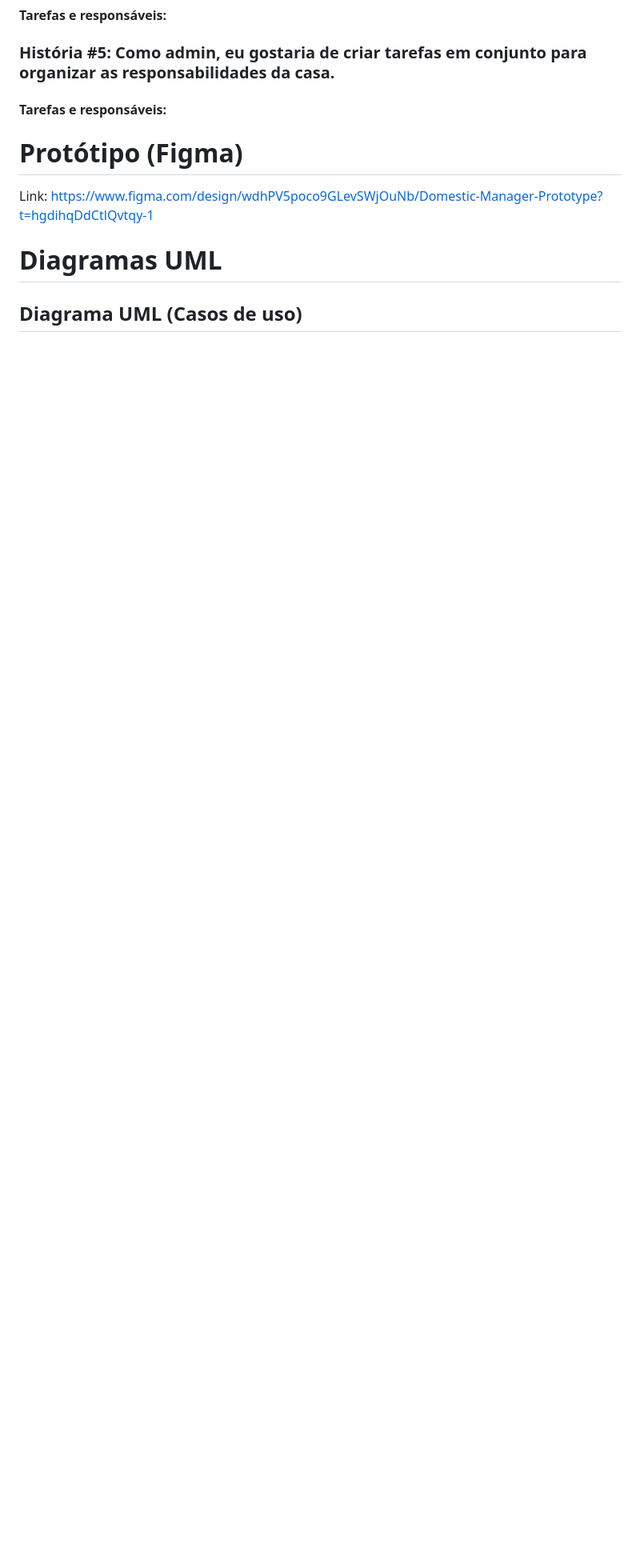
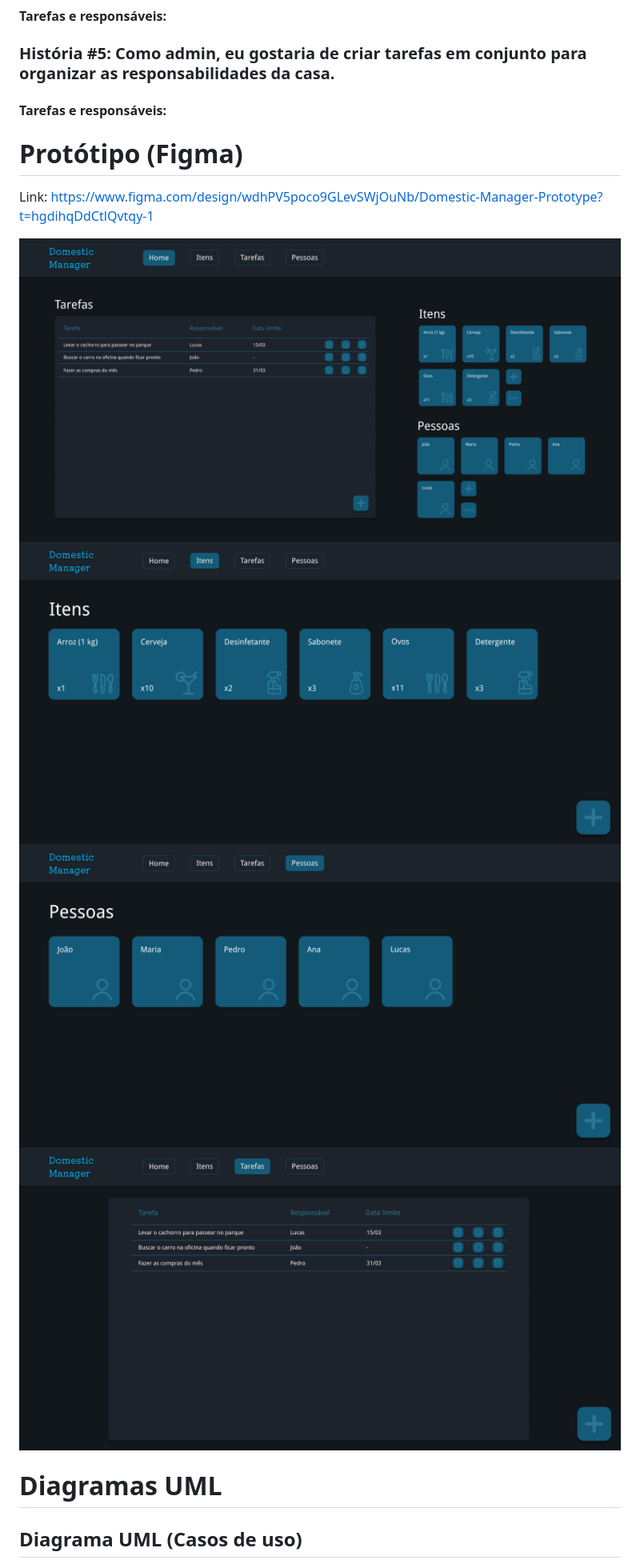
Before and after one commit to danilosiervi/Domestic-Management, a Markdown page: README.md, the part around the change. Shown at 80% size. Rendered like a GitHub page; blank space fills up the shorter version.

Commit message:
adicionar imagens do prototipo no readme

```diff
--- a/README.md
+++ b/README.md
@@ -91,6 +91,11 @@ A Domestic Management é uma aplicação focada em simplificar e centralizar a g
 # **Protótipo (Figma)**
 Link: <https://www.figma.com/design/wdhPV5poco9GLevSWjOuNb/Domestic-Manager-Prototype?t=hgdihqDdCtlQvtqy-1>
 
+<img src="Imagens-Figma/Home.jpg" alt="Protótipo da página Home no Figma" >
+<img src="Imagens-Figma/Itens.jpg" alt="Protótipo da página Itens no Figma" >
+<img src="Imagens-Figma/Pessoas.jpg" alt="Protótipo da página Pessoas no Figma" >
+<img src="Imagens-Figma/Tarefas.jpg" alt="Protótipo da página Tarefas no Figma" >
+
 # **Diagramas UML**
 
 ## **Diagrama UML (Casos de uso)**
```
